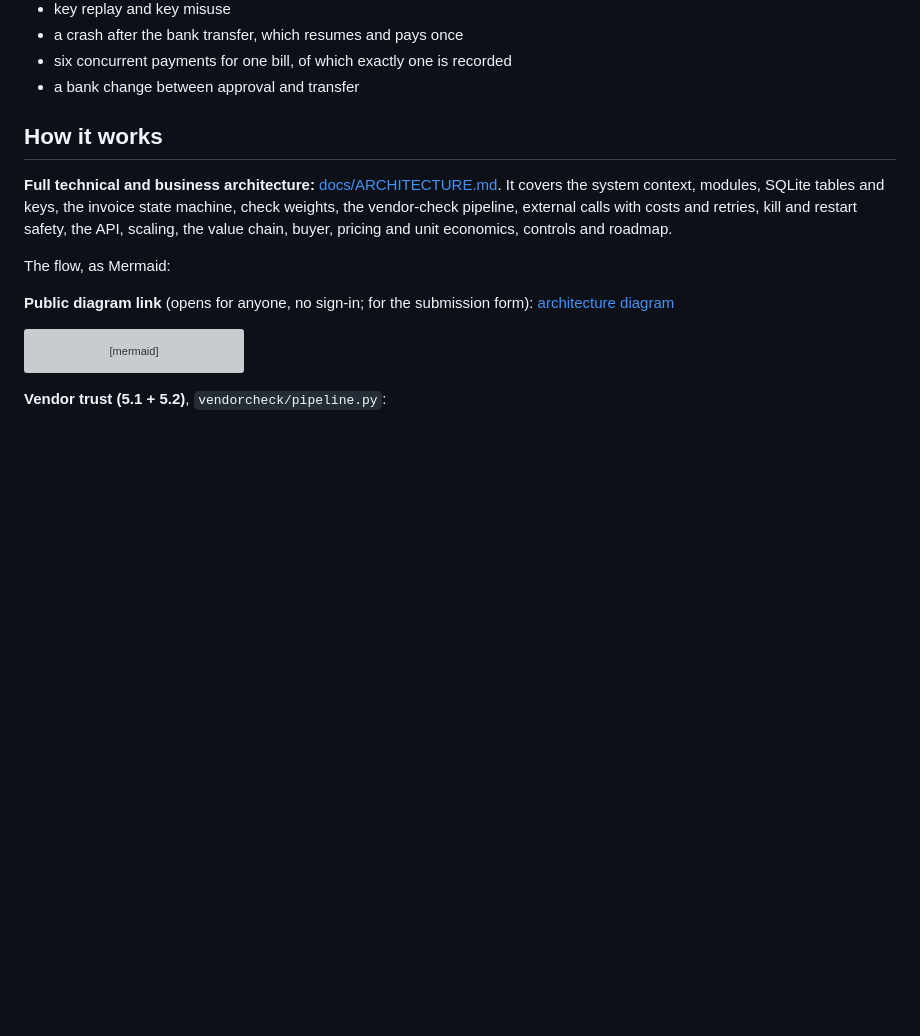
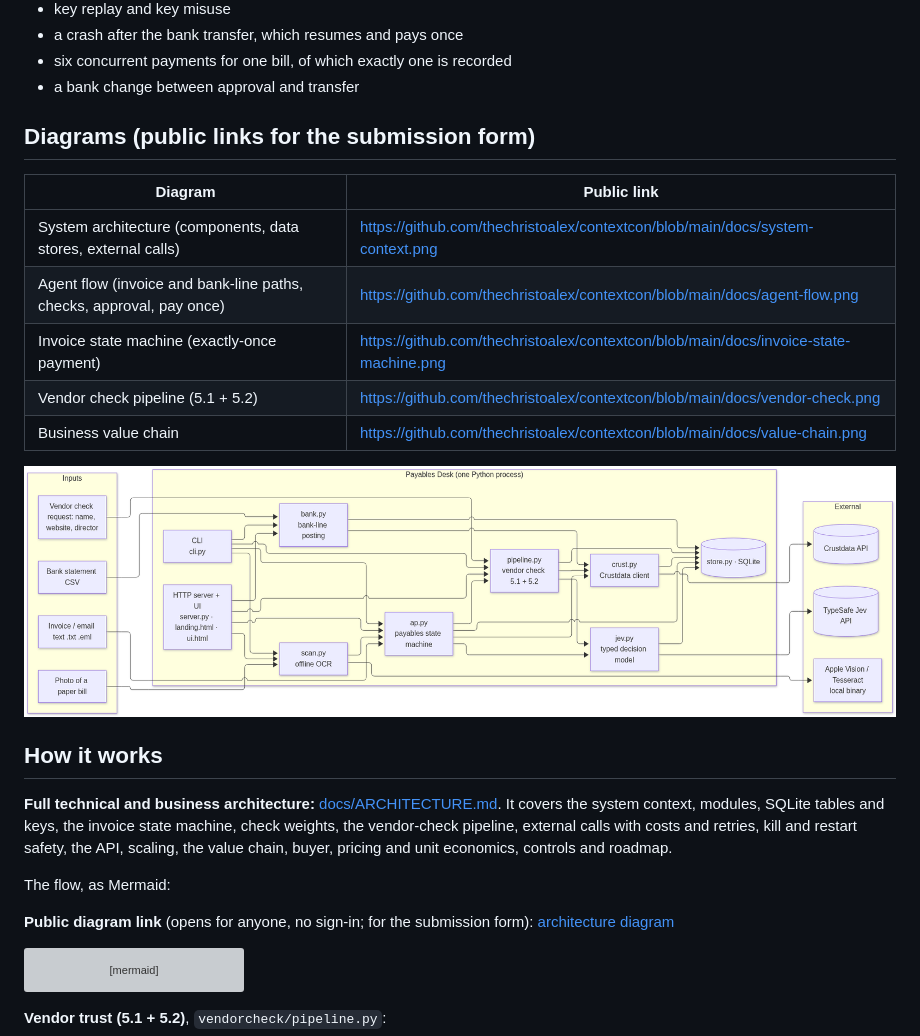
Before and after one commit to thechristoalex/contextcon, a Markdown page: README.md, the part around the change. Rendered like a GitHub page; pictures changed too: docs/system-context.png (added); blank space fills up the shorter version; grey boxes are pictures that could not be loaded.

Commit message:
Architecture diagrams as committed PNGs with public links in README
Co-Authored-By: Claude Opus 5.5 <noreply@anthropic.com>

```diff
--- a/README.md
+++ b/README.md
@@ -124,6 +124,18 @@ Offline tests (no key, no credits): `python3 -m unittest tests.test_procure -v`.
 - a crash after the bank transfer, which resumes and pays once
 - six concurrent payments for one bill, of which exactly one is recorded
 - a bank change between approval and transfer
+
+## Diagrams (public links for the submission form)
+
+| Diagram | Public link |
+|---|---|
+| System architecture (components, data stores, external calls) | https://github.com/thechristoalex/contextcon/blob/main/docs/system-context.png |
+| Agent flow (invoice and bank-line paths, checks, approval, pay once) | https://github.com/thechristoalex/contextcon/blob/main/docs/agent-flow.png |
+| Invoice state machine (exactly-once payment) | https://github.com/thechristoalex/contextcon/blob/main/docs/invoice-state-machine.png |
+| Vendor check pipeline (5.1 + 5.2) | https://github.com/thechristoalex/contextcon/blob/main/docs/vendor-check.png |
+| Business value chain | https://github.com/thechristoalex/contextcon/blob/main/docs/value-chain.png |
+
+![System architecture](docs/system-context.png)
 
 ## How it works
 
```
Also changed, not shown: docs/agent-flow.png (added), docs/invoice-state-machine.png (added), docs/value-chain.png (added), docs/vendor-check.png (added).
